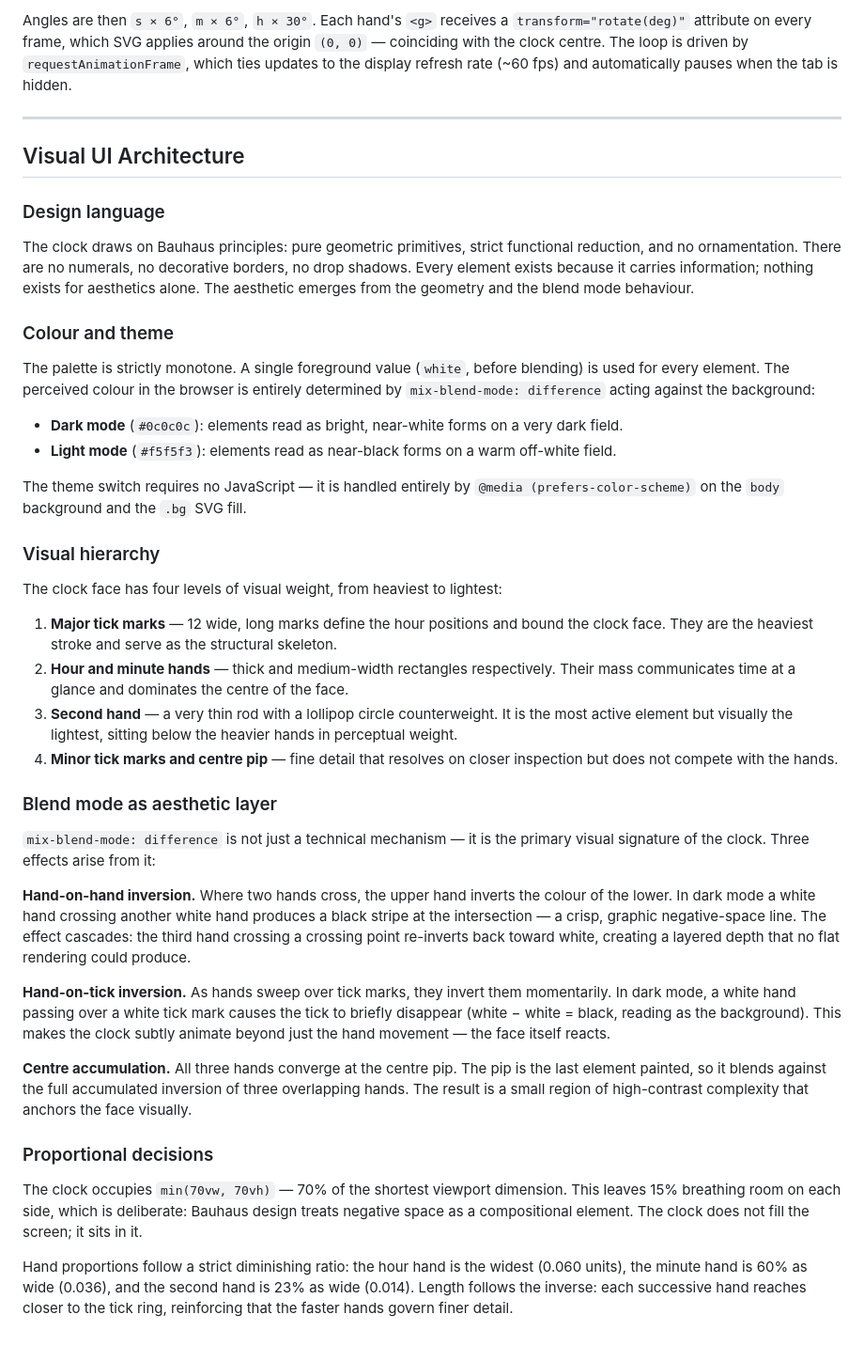
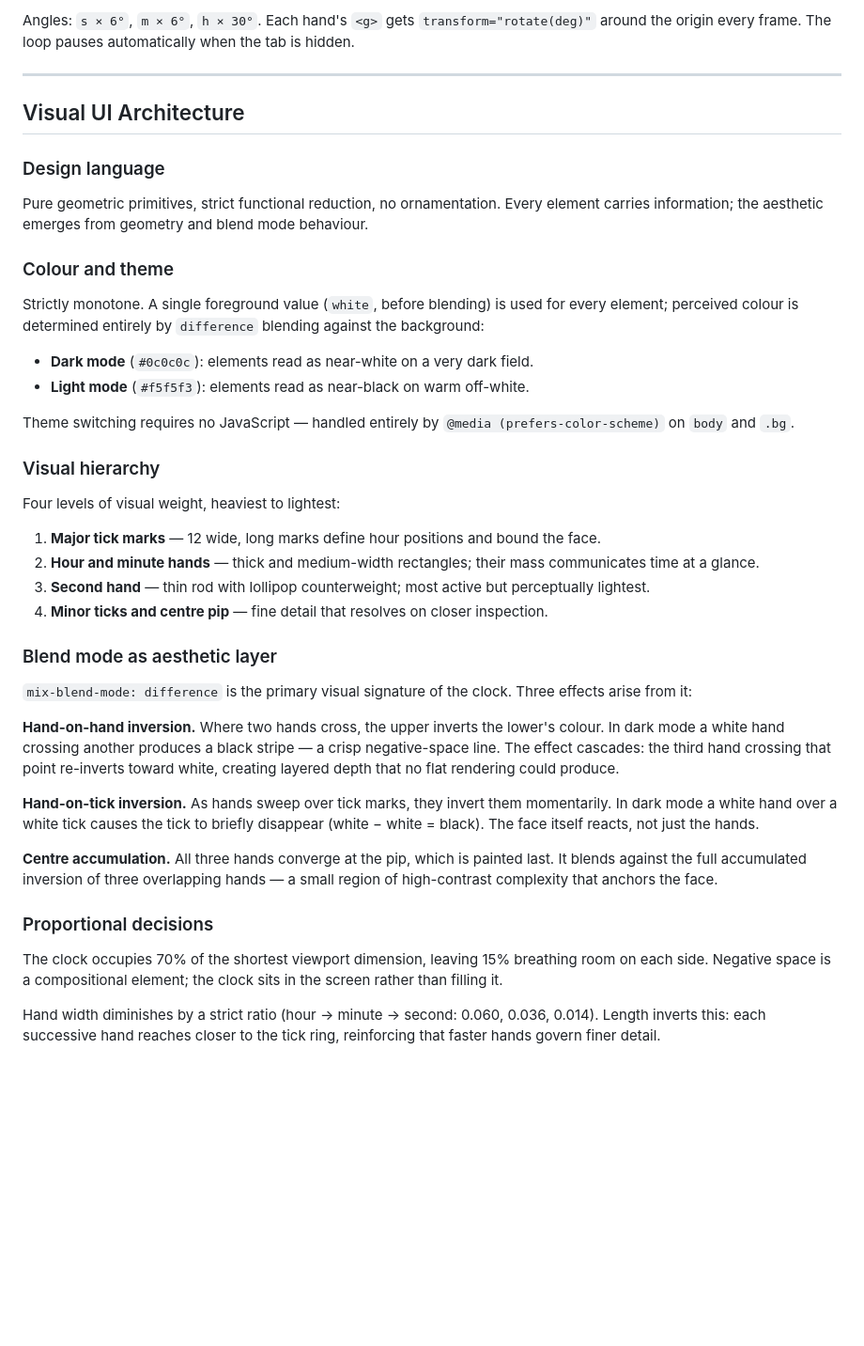
Before and after one commit to saadchdhry/pages, a Markdown page: docs/architecture-analog.md, the part around one of its changes. Shown at 94% size. Rendered like a GitHub page; blank space fills up the shorter version.

````diff
--- a/docs/architecture-analog.md
+++ b/docs/architecture-analog.md
@@ -82,6 +71,6 @@ const h  = (now.getHours() % 12) + m  / 60;     // hours   + minutes fraction
 ```
 
-Angles are then `s × 6°`, `m × 6°`, `h × 30°`. Each hand's `<g>` receives a `transform="rotate(deg)"` attribute on every frame, which SVG applies around the origin `(0, 0)` — coinciding with the clock centre. The loop is driven by `requestAnimationFrame`, which ties updates to the display refresh rate (~60 fps) and automatically pauses when the tab is hidden.
+Angles: `s × 6°`, `m × 6°`, `h × 30°`. Each hand's `<g>` gets `transform="rotate(deg)"` around the origin every frame. The loop pauses automatically when the tab is hidden.
 
 ---
 
@@ -89,38 +78,38 @@ Angles are then `s × 6°`, `m × 6°`, `h × 30°`. Each hand's `<g>` receives
 
 ### Design language
 
-The clock draws on Bauhaus principles: pure geometric primitives, strict functional reduction, and no ornamentation. There are no numerals, no decorative borders, no drop shadows. Every element exists because it carries information; nothing exists for aesthetics alone. The aesthetic emerges from the geometry and the blend mode behaviour.
+Pure geometric primitives, strict functional reduction, no ornamentation. Every element carries information; the aesthetic emerges from geometry and blend mode behaviour.
 
 ### Colour and theme
 
-The palette is strictly monotone. A single foreground value (`white`, before blending) is used for every element. The perceived colour in the browser is entirely determined by `mix-blend-mode: difference` acting against the background:
+Strictly monotone. A single foreground value (`white`, before blending) is used for every element; perceived colour is determined entirely by `difference` blending against the background:
 
-- **Dark mode** (`#0c0c0c`): elements read as bright, near-white forms on a very dark field.
-- **Light mode** (`#f5f5f3`): elements read as near-black forms on a warm off-white field.
+- **Dark mode** (`#0c0c0c`): elements read as near-white on a very dark field.
+- **Light mode** (`#f5f5f3`): elements read as near-black on warm off-white.
 
-The theme switch requires no JavaScript — it is handled entirely by `@media (prefers-color-scheme)` on the `body` background and the `.bg` SVG fill.
+Theme switching requires no JavaScript — handled entirely by `@media (prefers-color-scheme)` on `body` and `.bg`.
 
 ### Visual hierarchy
 
-The clock face has four levels of visual weight, from heaviest to lightest:
+Four levels of visual weight, heaviest to lightest:
 
-1. **Major tick marks** — 12 wide, long marks define the hour positions and bound the clock face. They are the heaviest stroke and serve as the structural skeleton.
-2. **Hour and minute hands** — thick and medium-width rectangles respectively. Their mass communicates time at a glance and dominates the centre of the face.
-3. **Second hand** — a very thin rod with a lollipop circle counterweight. It is the most active element but visually the lightest, sitting below the heavier hands in perceptual weight.
-4. **Minor tick marks and centre pip** — fine detail that resolves on closer inspection but does not compete with the hands.
+1. **Major tick marks** — 12 wide, long marks define hour positions and bound the face.
+2. **Hour and minute hands** — thick and medium-width rectangles; their mass communicates time at a glance.
+3. **Second hand** — thin rod with lollipop counterweight; most active but perceptually lightest.
+4. **Minor ticks and centre pip** — fine detail that resolves on closer inspection.
 
 ### Blend mode as aesthetic layer
 
-`mix-blend-mode: difference` is not just a technical mechanism — it is the primary visual signature of the clock. Three effects arise from it:
+`mix-blend-mode: difference` is the primary visual signature of the clock. Three effects arise from it:
 
-**Hand-on-hand inversion.** Where two hands cross, the upper hand inverts the colour of the lower. In dark mode a white hand crossing another white hand produces a black stripe at the intersection — a crisp, graphic negative-space line. The effect cascades: the third hand crossing a crossing point re-inverts back toward white, creating a layered depth that no flat rendering could produce.
+**Hand-on-hand inversion.** Where two hands cross, the upper inverts the lower's colour. In dark mode a white hand crossing another produces a black stripe — a crisp negative-space line. The effect cascades: the third hand crossing that point re-inverts toward white, creating layered depth that no flat rendering could produce.
 
-**Hand-on-tick inversion.** As hands sweep over tick marks, they invert them momentarily. In dark mode, a white hand passing over a white tick mark causes the tick to briefly disappear (white − white = black, reading as the background). This makes the clock subtly animate beyond just the hand movement — the face itself reacts.
+**Hand-on-tick inversion.** As hands sweep over tick marks, they invert them momentarily. In dark mode a white hand over a white tick causes the tick to briefly disappear (white − white = black). The face itself reacts, not just the hands.
 
-**Centre accumulation.** All three hands converge at the centre pip. The pip is the last element painted, so it blends against the full accumulated inversion of three overlapping hands. The result is a small region of high-contrast complexity that anchors the face visually.
+**Centre accumulation.** All three hands converge at the pip, which is painted last. It blends against the full accumulated inversion of three overlapping hands — a small region of high-contrast complexity that anchors the face.
 
 ### Proportional decisions
 
-The clock occupies `min(70vw, 70vh)` — 70% of the shortest viewport dimension. This leaves 15% breathing room on each side, which is deliberate: Bauhaus design treats negative space as a compositional element. The clock does not fill the screen; it sits in it.
+The clock occupies 70% of the shortest viewport dimension, leaving 15% breathing room on each side. Negative space is a compositional element; the clock sits in the screen rather than filling it.
 
-Hand proportions follow a strict diminishing ratio: the hour hand is the widest (0.060 units), the minute hand is 60% as wide (0.036), and the second hand is 23% as wide (0.014). Length follows the inverse: each successive hand reaches closer to the tick ring, reinforcing that the faster hands govern finer detail.
+Hand width diminishes by a strict ratio (hour → minute → second: 0.060, 0.036, 0.014). Length inverts this: each successive hand reaches closer to the tick ring, reinforcing that faster hands govern finer detail.
````
Also changed, not shown: other parts of docs/architecture-analog.md (+14 -25 lines).
